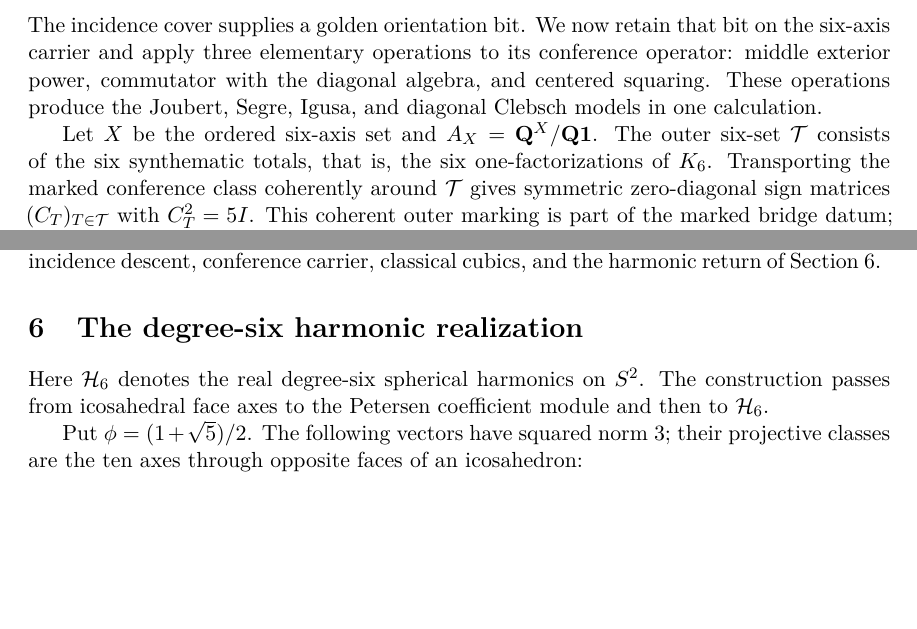
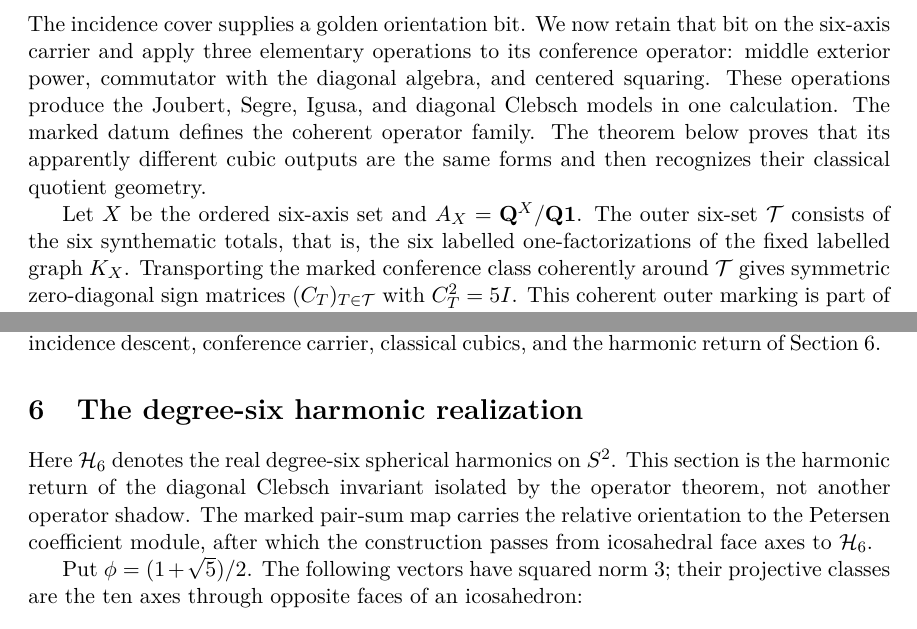
Before and after one commit to tavisrudd/clebsch-passages, a LaTeX paper (clebsch_passages.tex, which reads sections/05-golden-operator.tex, sections/05-harmonic-realization.tex): two parts of pages 12 and 14 of 19 before the commit and two parts of pages 12 and 14 of 20 after it, joined at a grey line, cut so that both start at the same text, the shorter picture padded with empty space. Compiled offline with XeLaTeX.

Commit message:
clarify golden operator theorem boundaries

```diff
--- a/sections/05-golden-operator.tex
+++ b/sections/05-golden-operator.tex
@@ -6,10 +6,14 @@ bit on the six-axis carrier and apply three elementary operations to its
 conference operator: middle exterior power, commutator with the diagonal
 algebra, and centered squaring.  These operations produce the Joubert,
 Segre, Igusa, and diagonal Clebsch models in one calculation.
+The marked datum defines the coherent operator family.  The theorem below
+proves that its apparently different cubic outputs are the same forms and
+then recognizes their classical quotient geometry.
 
 Let \(X\) be the ordered six-axis set and
 \(A_X=\Q^X/\Q\mathbf1\).  The outer six-set \(\mathcal T\) consists of the
-six synthematic totals, that is, the six one-factorizations of \(K_6\).
+six synthematic totals, that is, the six labelled one-factorizations of the
+fixed labelled graph \(K_X\).
 Transporting the marked conference class coherently around \(\mathcal T\)
 gives symmetric zero-diagonal sign matrices
 \((C_T)_{T\in\mathcal T}\) with \(C_T^2=5I\).  This coherent outer marking
--- a/sections/05-harmonic-realization.tex
+++ b/sections/05-harmonic-realization.tex
@@ -2,8 +2,11 @@
 \label{sec:harmonic}
 
 Here \(\mathcal H_6\) denotes the real degree-six spherical harmonics on
-\(S^2\).  The construction passes from icosahedral face axes to the
-Petersen coefficient module and then to \(\mathcal H_6\).
+\(S^2\).  This section is the harmonic return of the diagonal Clebsch
+invariant isolated by the operator theorem, not another operator shadow.
+The marked pair-sum map carries the relative orientation to the Petersen
+coefficient module, after which the construction passes from icosahedral
+face axes to \(\mathcal H_6\).
 
 Put \(\phi=(1+\sqrt5)/2\).  The following vectors have squared norm \(3\);
 their projective classes are the ten axes through opposite faces of an
```
Also changed, not shown: ARTIFACT.md (+7 -3 lines), sections/01-introduction.tex (+4 -2 lines), README.md, clebsch_passages.pdf, sections/05-golden-operator.tex (9 more changed lines), 1 other file.
